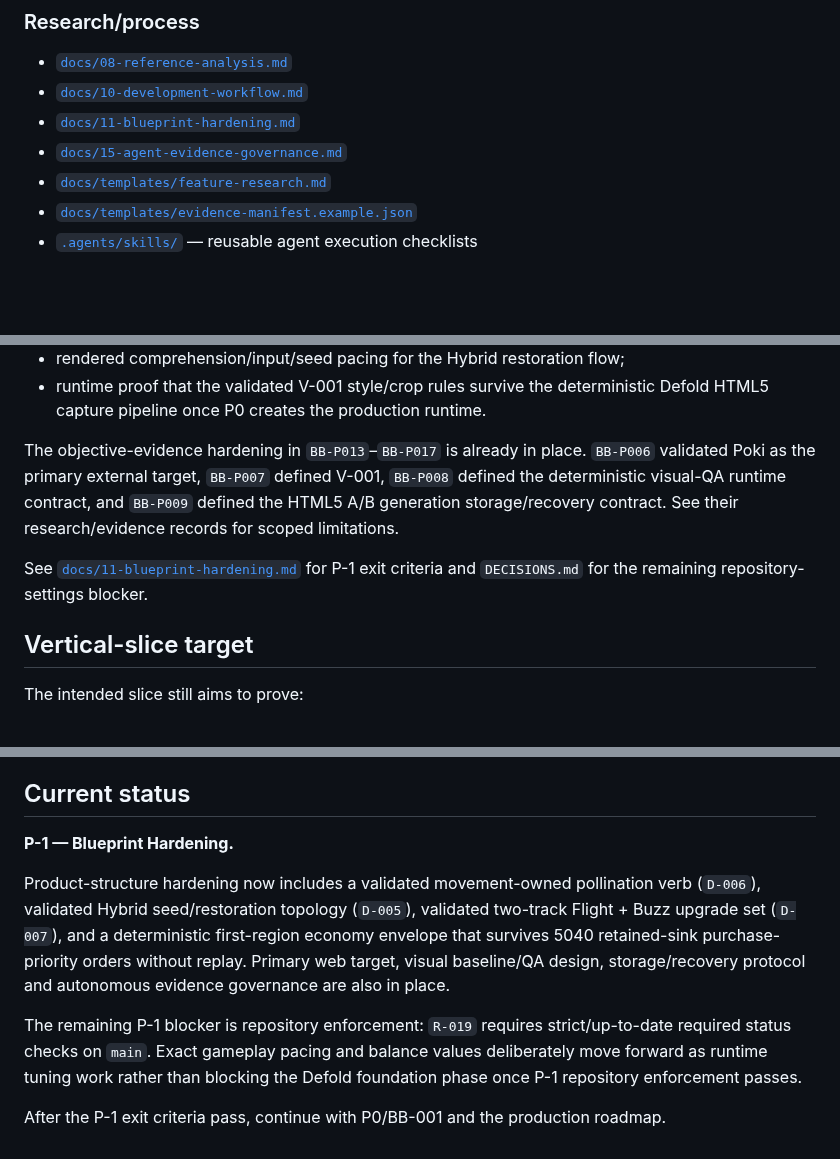
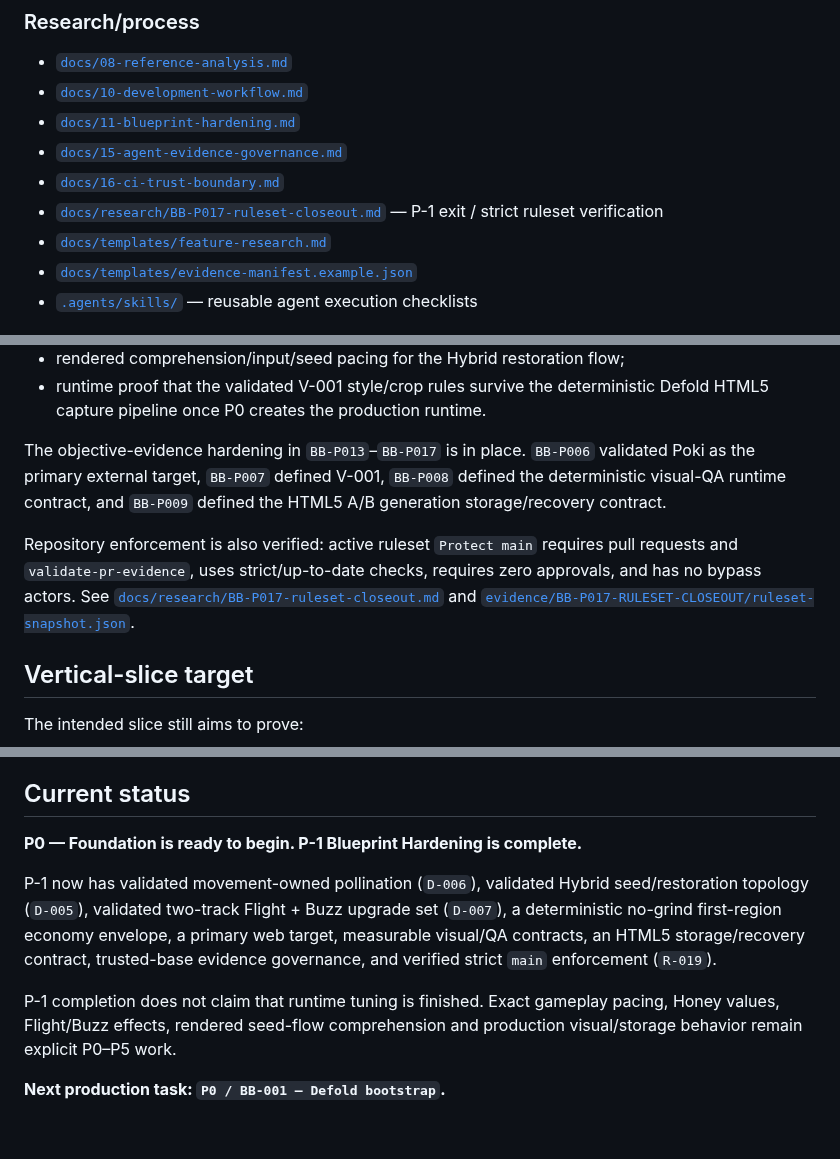
Before and after one commit to StrayForest/BeBee, a Markdown page: README.md, 3 parts joined by grey strips. GitHub-like rendering; blank space fills up the shorter version.

Commit message:
docs: mark P-1 complete and P0 ready

```diff
--- a/README.md
+++ b/README.md
@@ -118,6 +118,8 @@ Use [`docs/templates/evidence-manifest.example.json`](docs/templates/evidence-ma
 - [`docs/10-development-workflow.md`](docs/10-development-workflow.md)
 - [`docs/11-blueprint-hardening.md`](docs/11-blueprint-hardening.md)
 - [`docs/15-agent-evidence-governance.md`](docs/15-agent-evidence-governance.md)
+- [`docs/16-ci-trust-boundary.md`](docs/16-ci-trust-boundary.md)
+- [`docs/research/BB-P017-ruleset-closeout.md`](docs/research/BB-P017-ruleset-closeout.md) — P-1 exit / strict ruleset verification
 - [`docs/templates/feature-research.md`](docs/templates/feature-research.md)
 - [`docs/templates/evidence-manifest.example.json`](docs/templates/evidence-manifest.example.json)
 - [`.agents/skills/`](.agents/skills/) — reusable agent execution checklists
@@ -142,9 +144,9 @@ Still open/tunable before downstream milestones lock production values:
 - rendered comprehension/input/seed pacing for the Hybrid restoration flow;
 - runtime proof that the validated V-001 style/crop rules survive the deterministic Defold HTML5 capture pipeline once P0 creates the production runtime.
 
-The objective-evidence hardening in `BB-P013`–`BB-P017` is already in place. `BB-P006` validated Poki as the primary external target, `BB-P007` defined V-001, `BB-P008` defined the deterministic visual-QA runtime contract, and `BB-P009` defined the HTML5 A/B generation storage/recovery contract. See their research/evidence records for scoped limitations.
+The objective-evidence hardening in `BB-P013`–`BB-P017` is in place. `BB-P006` validated Poki as the primary external target, `BB-P007` defined V-001, `BB-P008` defined the deterministic visual-QA runtime contract, and `BB-P009` defined the HTML5 A/B generation storage/recovery contract.
 
-See [`docs/11-blueprint-hardening.md`](docs/11-blueprint-hardening.md) for P-1 exit criteria and `DECISIONS.md` for the remaining repository-settings blocker.
+Repository enforcement is also verified: active ruleset `Protect main` requires pull requests and `validate-pr-evidence`, uses strict/up-to-date checks, requires zero approvals, and has no bypass actors. See [`docs/research/BB-P017-ruleset-closeout.md`](docs/research/BB-P017-ruleset-closeout.md) and [`evidence/BB-P017-RULESET-CLOSEOUT/ruleset-snapshot.json`](evidence/BB-P017-RULESET-CLOSEOUT/ruleset-snapshot.json).
 
 ## Vertical-slice target
 
@@ -172,10 +174,10 @@ No multiplayer, guilds, PvP, procedural infinite world, complex crafting tree, e
 
 ## Current status
 
-**P-1 — Blueprint Hardening.**
+**P0 — Foundation is ready to begin. P-1 Blueprint Hardening is complete.**
 
-Product-structure hardening now includes a validated movement-owned pollination verb (`D-006`), validated Hybrid seed/restoration topology (`D-005`), validated two-track Flight + Buzz upgrade set (`D-007`), and a deterministic first-region economy envelope that survives 5040 retained-sink purchase-priority orders without replay. Primary web target, visual baseline/QA design, storage/recovery protocol and autonomous evidence governance are also in place.
+P-1 now has validated movement-owned pollination (`D-006`), validated Hybrid seed/restoration topology (`D-005`), validated two-track Flight + Buzz upgrade set (`D-007`), a deterministic no-grind first-region economy envelope, a primary web target, measurable visual/QA contracts, an HTML5 storage/recovery contract, trusted-base evidence governance, and verified strict `main` enforcement (`R-019`).
 
-The remaining P-1 blocker is repository enforcement: `R-019` requires strict/up-to-date required status checks on `main`. Exact gameplay pacing and balance values deliberately move forward as runtime tuning work rather than blocking the Defold foundation phase once P-1 repository enforcement passes.
+P-1 completion does not claim that runtime tuning is finished. Exact gameplay pacing, Honey values, Flight/Buzz effects, rendered seed-flow comprehension and production visual/storage behavior remain explicit P0–P5 work.
 
-After the P-1 exit criteria pass, continue with P0/BB-001 and the production roadmap.
+**Next production task: `P0 / BB-001 — Defold bootstrap`.**
```
